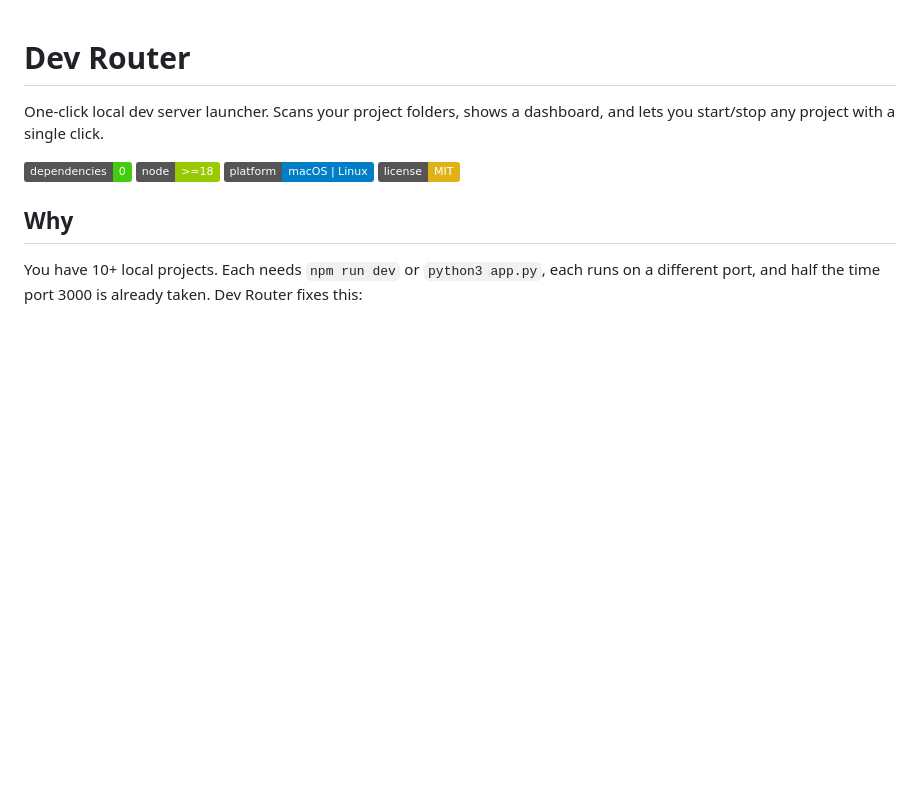
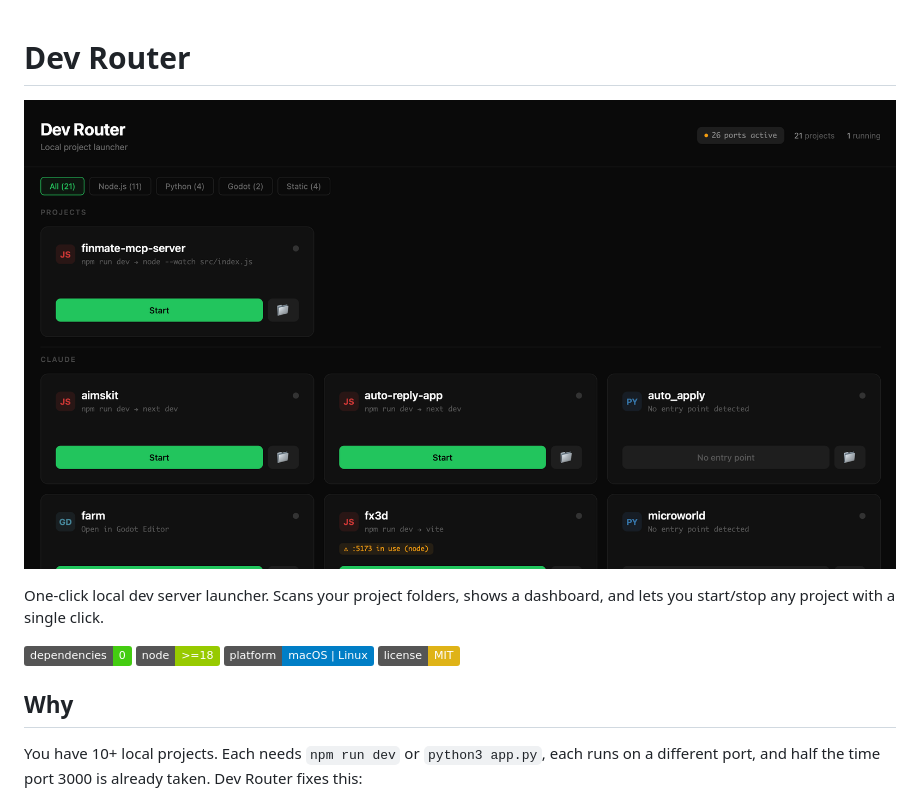
Before and after one commit to Angelov1314/Dev-Router, a Markdown page: README.md, the part around the change. GitHub-like rendering; badges without logos; blank space fills up the shorter version.

Commit message:
docs: add demo image to README

```diff
--- a/README.md
+++ b/README.md
@@ -1,4 +1,6 @@
 # Dev Router
+
+![Demo](demo.png)
 
 One-click local dev server launcher. Scans your project folders, shows a dashboard, and lets you start/stop any project with a single click.
 
```
